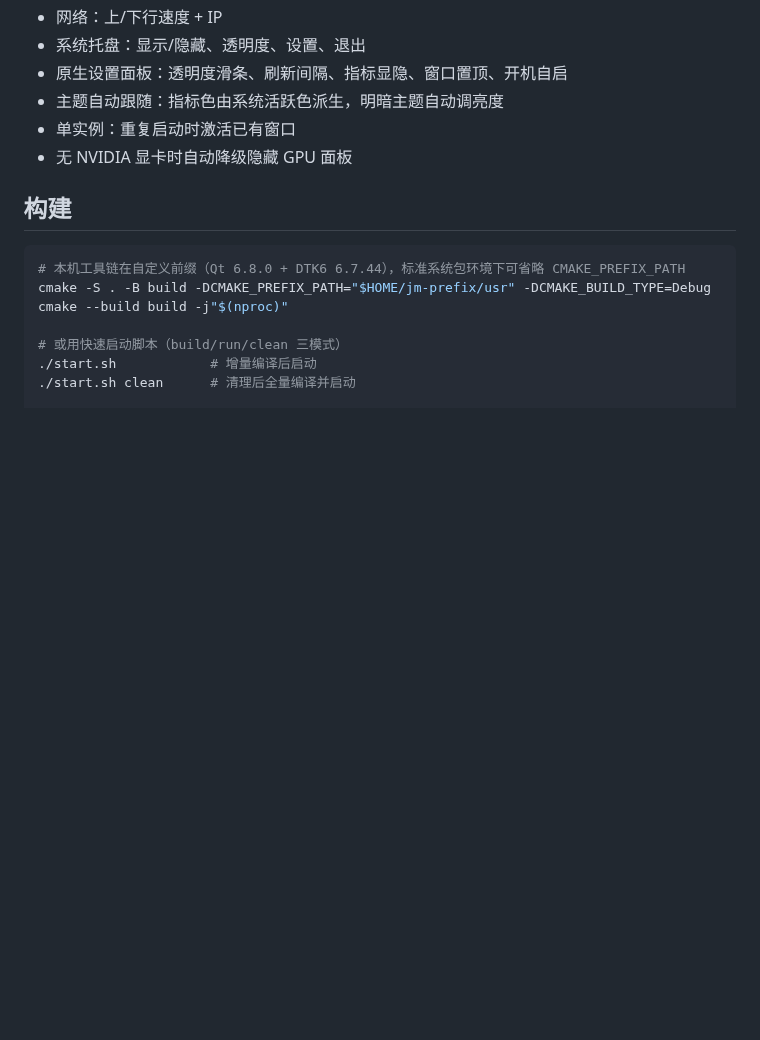
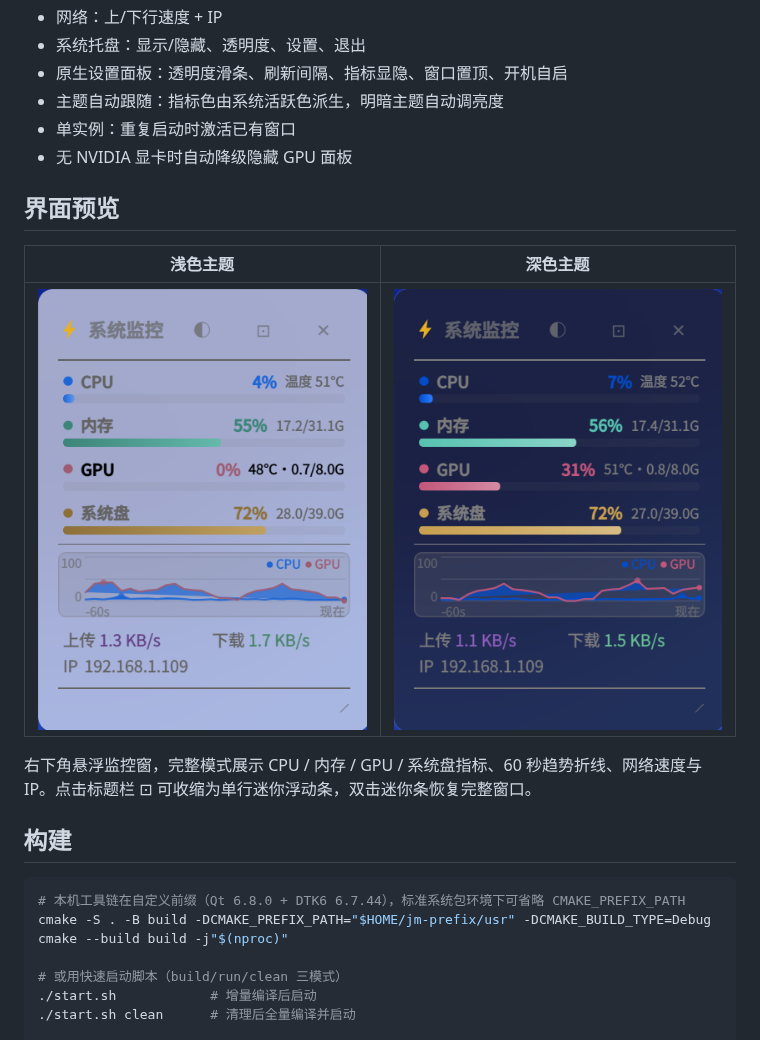
Before and after one commit to lizipeng0013/deskmon.mirror, a Markdown page: README.md, the part around the change. GitHub-like rendering; pictures changed too: docs/screenshots/dark.png (added), docs/screenshots/light.png (added); blank space fills up the shorter version.

Commit message:
docs: README 新增界面预览截图（浅色/深色主题）

```diff
--- a/README.md
+++ b/README.md
@@ -15,6 +15,14 @@ Deepin 社区「10亿 Token 奖池，写出属于你的 deepin 桌面插件」
 - 主题自动跟随：指标色由系统活跃色派生，明暗主题自动调亮度
 - 单实例：重复启动时激活已有窗口
 - 无 NVIDIA 显卡时自动降级隐藏 GPU 面板
+
+## 界面预览
+
+| 浅色主题 | 深色主题 |
+| --- | --- |
+| ![DeskMon 浅色主题](docs/screenshots/light.png) | ![DeskMon 深色主题](docs/screenshots/dark.png) |
+
+右下角悬浮监控窗，完整模式展示 CPU / 内存 / GPU / 系统盘指标、60 秒趋势折线、网络速度与 IP。点击标题栏 ⊡ 可收缩为单行迷你浮动条，双击迷你条恢复完整窗口。
 
 ## 构建
 
```
Also changed, not shown: 1 other file.
